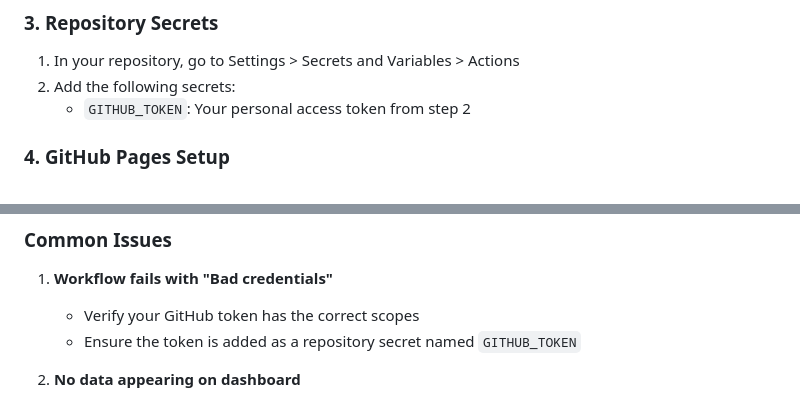
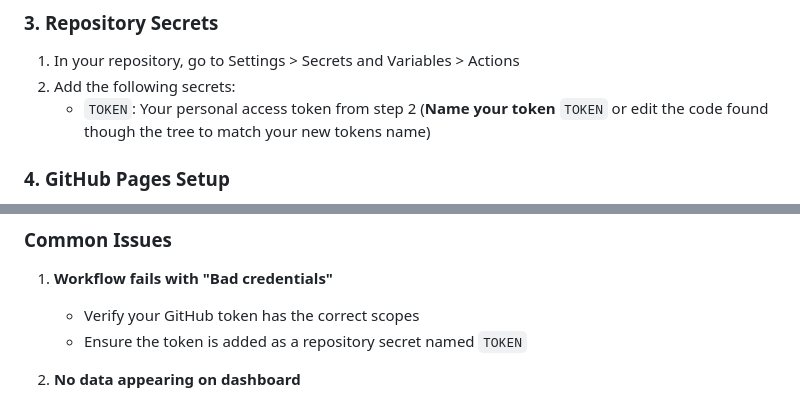
Before and after one commit to CPScript/Github-Profile-Monitor, a Markdown page: README.md, 2 parts joined by grey strips. GitHub-like rendering.

```diff
--- a/README.md
+++ b/README.md
@@ -58,7 +58,7 @@ Display the items on the users profile | ✖️
 
 1. In your repository, go to Settings > Secrets and Variables > Actions
 2. Add the following secrets:
-   - `GITHUB_TOKEN`: Your personal access token from step 2
+   - `TOKEN`: Your personal access token from step 2 (**Name your token** `TOKEN` or edit the code found though the tree to match your new tokens name)
 
 ### 4. GitHub Pages Setup
 
@@ -204,7 +204,7 @@ The dashboard uses CSS custom properties for theming. Modify the `:root` variabl
 
 1. **Workflow fails with "Bad credentials"**
    - Verify your GitHub token has the correct scopes
-   - Ensure the token is added as a repository secret named `GITHUB_TOKEN`
+   - Ensure the token is added as a repository secret named `TOKEN`
 
 2. **No data appearing on dashboard**
    - Check that the workflow has run successfully in the Actions tab
```
